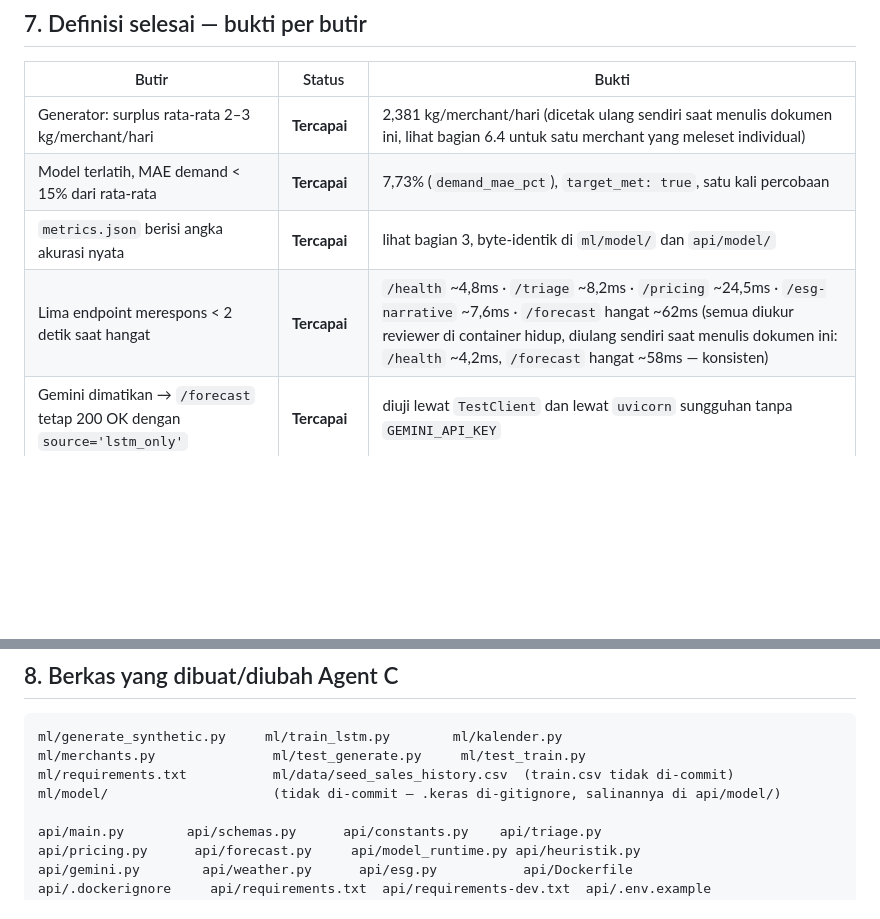
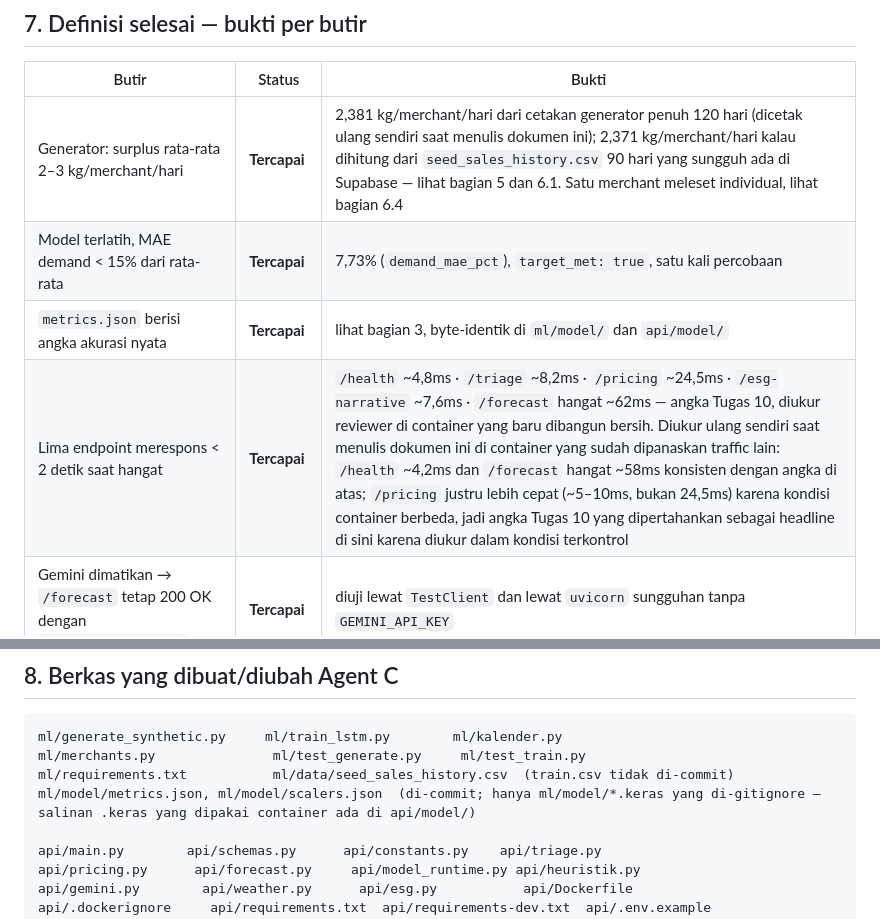
Before and after one commit to Ruphasa/Lestar, a Markdown page: docs/06-agent-briefs/C-HANDOFF.md, 2 parts joined by grey strips. Drawn GitHub-style; blank space fills up the shorter version.

```diff
--- a/docs/06-agent-briefs/C-HANDOFF.md
+++ b/docs/06-agent-briefs/C-HANDOFF.md
@@ -489,10 +518,10 @@ hanya karena versi library-nya sama — keduanya terbukti tidak cukup.
 
 | Butir | Status | Bukti |
 |---|---|---|
-| Generator: surplus rata-rata 2–3 kg/merchant/hari | **Tercapai** | 2,381 kg/merchant/hari (dicetak ulang sendiri saat menulis dokumen ini, lihat bagian 6.4 untuk satu merchant yang meleset individual) |
+| Generator: surplus rata-rata 2–3 kg/merchant/hari | **Tercapai** | 2,381 kg/merchant/hari dari cetakan generator penuh 120 hari (dicetak ulang sendiri saat menulis dokumen ini); 2,371 kg/merchant/hari kalau dihitung dari `seed_sales_history.csv` 90 hari yang sungguh ada di Supabase — lihat bagian 5 dan 6.1. Satu merchant meleset individual, lihat bagian 6.4 |
 | Model terlatih, MAE demand < 15% dari rata-rata | **Tercapai** | 7,73% (`demand_mae_pct`), `target_met: true`, satu kali percobaan |
 | `metrics.json` berisi angka akurasi nyata | **Tercapai** | lihat bagian 3, byte-identik di `ml/model/` dan `api/model/` |
-| Lima endpoint merespons < 2 detik saat hangat | **Tercapai** | `/health` ~4,8ms · `/triage` ~8,2ms · `/pricing` ~24,5ms · `/esg-narrative` ~7,6ms · `/forecast` hangat ~62ms (semua diukur reviewer di container hidup, diulang sendiri saat menulis dokumen ini: `/health` ~4,2ms, `/forecast` hangat ~58ms — konsisten) |
+| Lima endpoint merespons < 2 detik saat hangat | **Tercapai** | `/health` ~4,8ms · `/triage` ~8,2ms · `/pricing` ~24,5ms · `/esg-narrative` ~7,6ms · `/forecast` hangat ~62ms — angka Tugas 10, diukur reviewer di container yang baru dibangun bersih. Diukur ulang sendiri saat menulis dokumen ini di container yang sudah dipanaskan traffic lain: `/health` ~4,2ms dan `/forecast` hangat ~58ms konsisten dengan angka di atas; `/pricing` justru lebih cepat (~5–10ms, bukan 24,5ms) karena kondisi container berbeda, jadi angka Tugas 10 yang dipertahankan sebagai headline di sini karena diukur dalam kondisi terkontrol |
 | Gemini dimatikan → `/forecast` tetap 200 OK dengan `source='lstm_only'` | **Tercapai** | diuji lewat `TestClient` dan lewat `uvicorn` sungguhan tanpa `GEMINI_API_KEY` |
 | Model dihapus → `/health` `degraded`, `/forecast` tetap membalas | **Tercapai** | diuji dengan `.keras` dipindahkan sementara, dikembalikan byte-identik sesudahnya |
 | `test_parity.py` lulus di Python | **Tercapai** | 18/18, dijalankan ulang saat menulis dokumen ini |
@@ -510,7 +539,7 @@ menulis dokumen ini, bukan disalin dari laporan tugas manapun.
 ml/generate_synthetic.py     ml/train_lstm.py        ml/kalender.py
 ml/merchants.py               ml/test_generate.py     ml/test_train.py
 ml/requirements.txt           ml/data/seed_sales_history.csv  (train.csv tidak di-commit)
-ml/model/                     (tidak di-commit — .keras di-gitignore, salinannya di api/model/)
+ml/model/metrics.json, ml/model/scalers.json  (di-commit; hanya ml/model/*.keras yang di-gitignore — salinan .keras yang dipakai container ada di api/model/)
 
 api/main.py        api/schemas.py      api/constants.py    api/triage.py
 api/pricing.py      api/forecast.py     api/model_runtime.py api/heuristik.py
```
Also changed, not shown: other parts of docs/06-agent-briefs/C-HANDOFF.md (+48 -19 lines).
